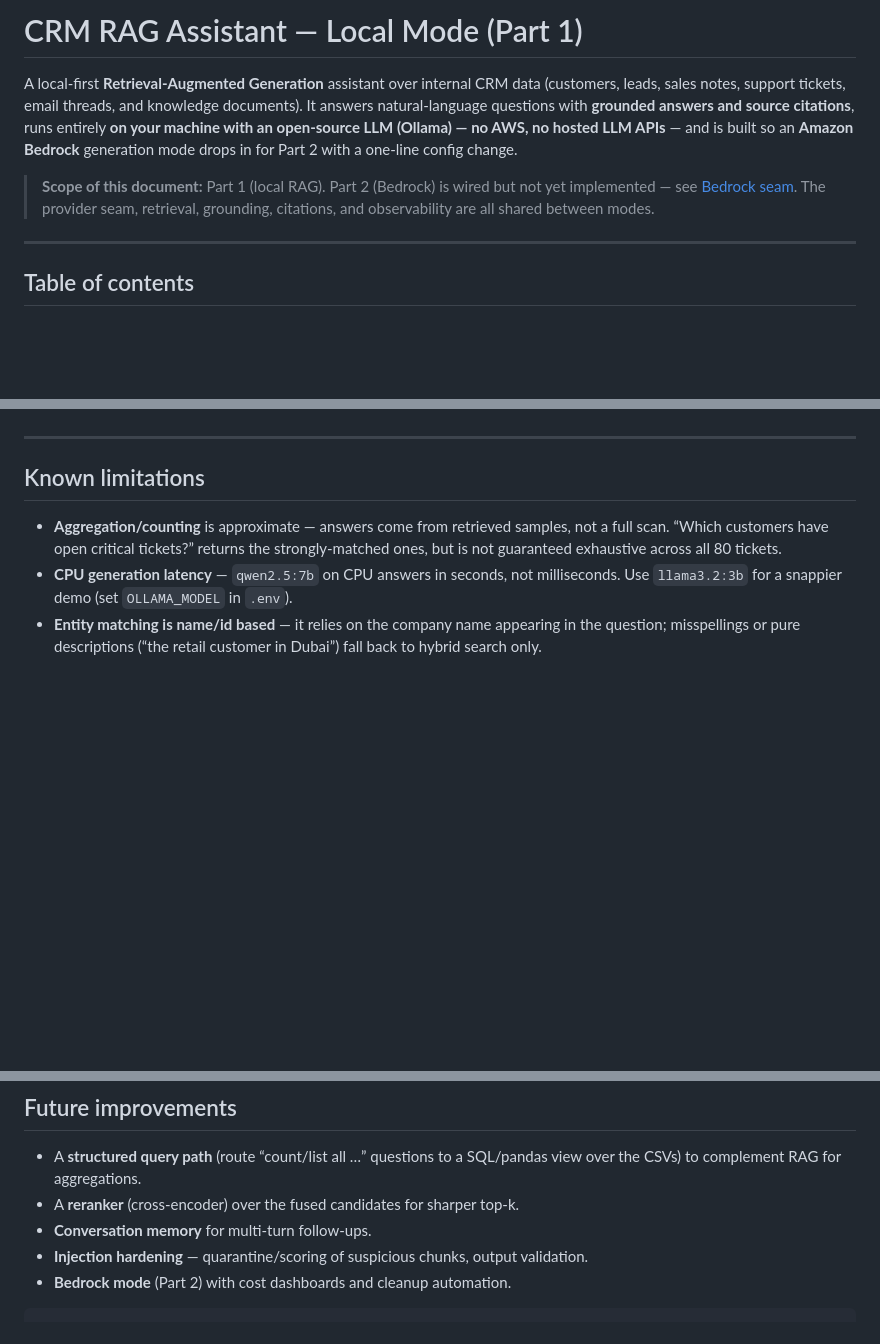
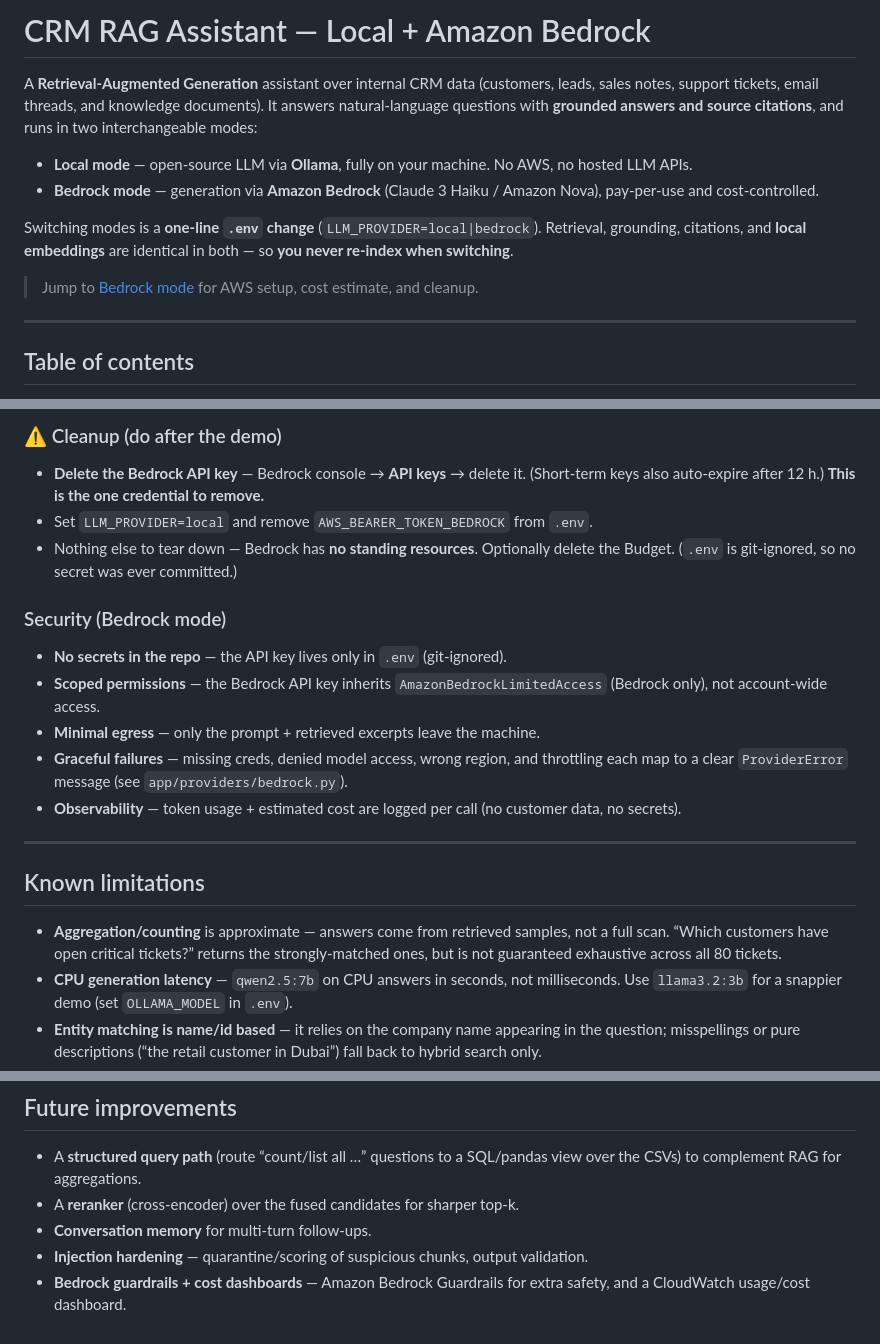
Before and after one commit to Romi-s/crm-rag-assistant, a Markdown page: README.md, 3 parts joined by grey strips. Drawn GitHub-style; blank space fills up the shorter version.

````diff
--- a/README.md
+++ b/README.md
@@ -1,15 +1,20 @@
-# CRM RAG Assistant — Local Mode (Part 1)
+# CRM RAG Assistant — Local + Amazon Bedrock
 
-A local-first **Retrieval-Augmented Generation** assistant over internal CRM data
-(customers, leads, sales notes, support tickets, email threads, and knowledge
-documents). It answers natural-language questions with **grounded answers and
-source citations**, runs entirely **on your machine with an open-source LLM
-(Ollama) — no AWS, no hosted LLM APIs** — and is built so an **Amazon Bedrock**
-generation mode drops in for Part 2 with a one-line config change.
+A **Retrieval-Augmented Generation** assistant over internal CRM data (customers,
+leads, sales notes, support tickets, email threads, and knowledge documents). It
+answers natural-language questions with **grounded answers and source citations**,
+and runs in two interchangeable modes:
 
-> **Scope of this document:** Part 1 (local RAG). Part 2 (Bedrock) is wired but not
-> yet implemented — see [Bedrock seam](#bedrock-seam-part-2). The provider seam,
-> retrieval, grounding, citations, and observability are all shared between modes.
+- **Local mode** — open-source LLM via **Ollama**, fully on your machine. No AWS, no
+  hosted LLM APIs.
+- **Bedrock mode** — generation via **Amazon Bedrock** (Claude 3 Haiku / Amazon Nova),
+  pay-per-use and cost-controlled.
+
+Switching modes is a **one-line `.env` change** (`LLM_PROVIDER=local|bedrock`).
+Retrieval, grounding, citations, and **local embeddings** are identical in both — so
+**you never re-index when switching**.
+
+> Jump to [Bedrock mode](#bedrock-mode-part-2) for AWS setup, cost estimate, and cleanup.
 
 ---
 
@@ -338,3 +405,21 @@ added with Part 2.
+### ⚠️ Cleanup (do after the demo)
+
+- **Delete the Bedrock API key** — Bedrock console → **API keys** → delete it.
+  (Short-term keys also auto-expire after 12 h.) **This is the one credential to remove.**
+- Set `LLM_PROVIDER=local` and remove `AWS_BEARER_TOKEN_BEDROCK` from `.env`.
+- Nothing else to tear down — Bedrock has **no standing resources**. Optionally delete
+  the Budget. (`.env` is git-ignored, so no secret was ever committed.)
+
+### Security (Bedrock mode)
+
+- **No secrets in the repo** — the API key lives only in `.env` (git-ignored).
+- **Scoped permissions** — the Bedrock API key inherits `AmazonBedrockLimitedAccess`
+  (Bedrock only), not account-wide access.
+- **Minimal egress** — only the prompt + retrieved excerpts leave the machine.
+- **Graceful failures** — missing creds, denied model access, wrong region, and
+  throttling each map to a clear `ProviderError` message (see `app/providers/bedrock.py`).
+- **Observability** — token usage + estimated cost are logged per call (no customer
+  data, no secrets).
 
 ---
 
@@ -359,5 +444,5 @@ added with Part 2.
 - A **reranker** (cross-encoder) over the fused candidates for sharper top-k.
 - **Conversation memory** for multi-turn follow-ups.
 - **Injection hardening** — quarantine/scoring of suspicious chunks, output validation.
-- **Bedrock mode** (Part 2) with cost dashboards and cleanup automation.
-```
+- **Bedrock guardrails + cost dashboards** — Amazon Bedrock Guardrails for extra
+  safety, and a CloudWatch usage/cost dashboard.
````
Also changed, not shown: other parts of README.md (+76 -14 lines).
